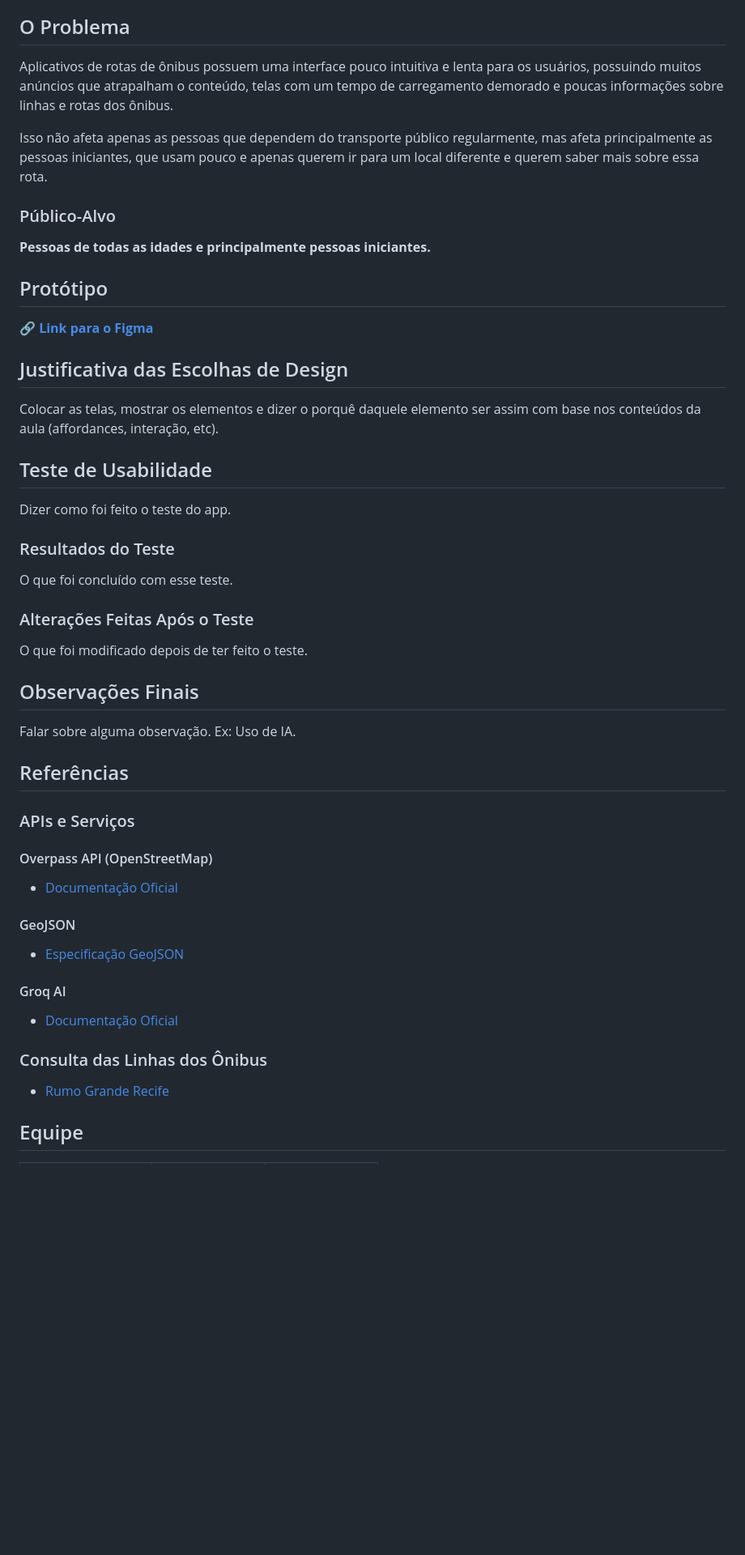
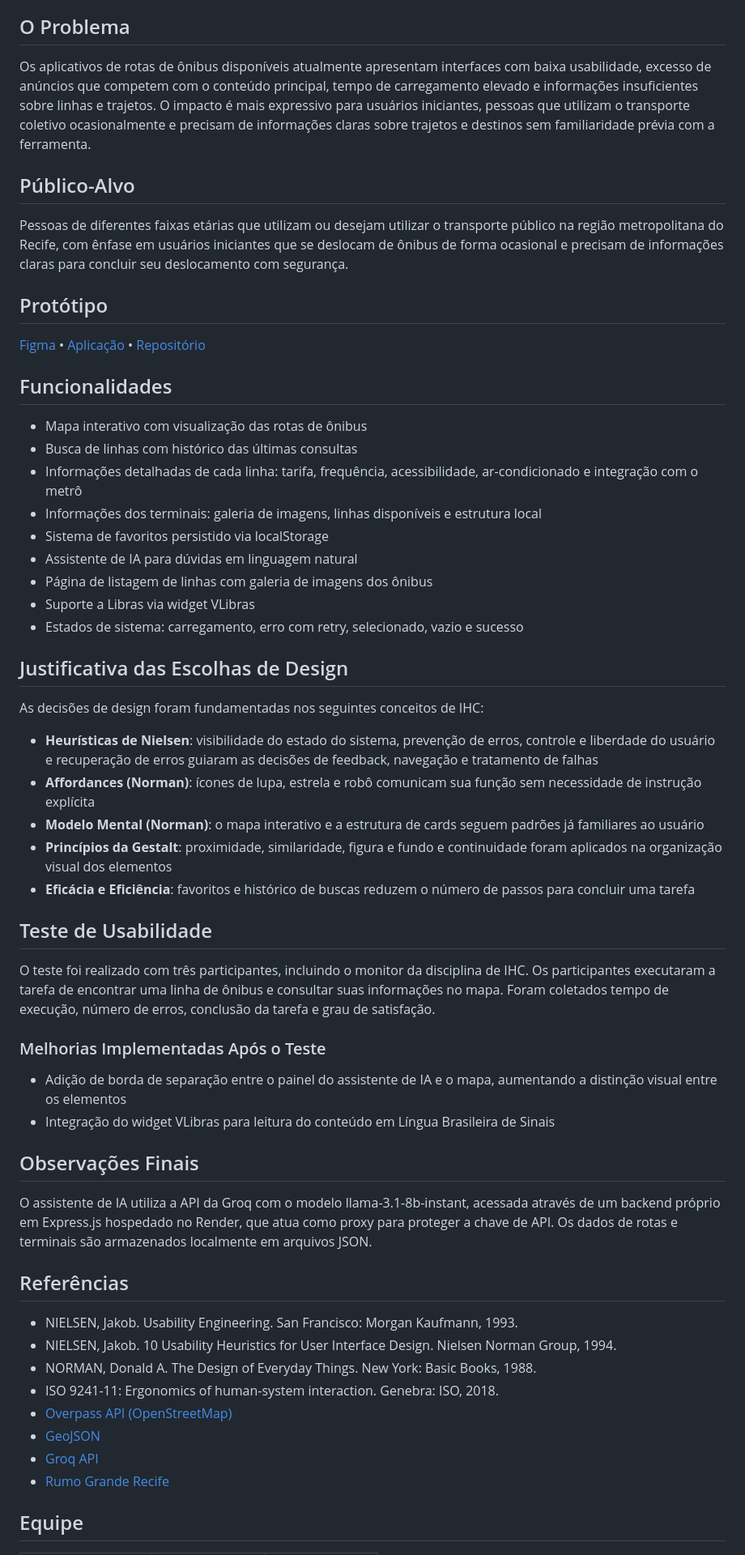
Before and after one commit to LucazinnDEV/projetoIHC, a Markdown page: README.md, the part around one of its changes. Shown at 81% size. Rendered like a GitHub page; blank space fills up the shorter version.

```diff
--- a/README.md
+++ b/README.md
@@ -16,56 +15,60 @@
 
 ## O Problema
 
-Aplicativos de rotas de ônibus possuem uma interface pouco intuitiva e lenta para os usuários, possuindo muitos anúncios que atrapalham o conteúdo, telas com um tempo de carregamento demorado e poucas informações sobre linhas e rotas dos ônibus.
+Os aplicativos de rotas de ônibus disponíveis atualmente apresentam interfaces com baixa usabilidade, excesso de anúncios que competem com o conteúdo principal, tempo de carregamento elevado e informações insuficientes sobre linhas e trajetos. O impacto é mais expressivo para usuários iniciantes, pessoas que utilizam o transporte coletivo ocasionalmente e precisam de informações claras sobre trajetos e destinos sem familiaridade prévia com a ferramenta.
 
-Isso não afeta apenas as pessoas que dependem do transporte público regularmente, mas afeta principalmente as pessoas iniciantes, que usam pouco e apenas querem ir para um local diferente e querem saber mais sobre essa rota.
+## Público-Alvo
 
-### Público-Alvo
-
-**Pessoas de todas as idades e principalmente pessoas iniciantes.**
+Pessoas de diferentes faixas etárias que utilizam ou desejam utilizar o transporte público na região metropolitana do Recife, com ênfase em usuários iniciantes que se deslocam de ônibus de forma ocasional e precisam de informações claras para concluir seu deslocamento com segurança.
 
 ## Protótipo
 
-🔗 **[Link para o Figma](https://www.figma.com/design/WdL33TlumsLD0NHB8VE1ny?node-id=0-1)**
+[Figma](https://www.figma.com/design/WdL33TlumsLD0NHB8VE1ny?node-id=0-1) • [Aplicação](https://recifehub.onrender.com/) • [Repositório](https://github.com/LucazinnDEV/projetoIHC)
+
+## Funcionalidades
+
+- Mapa interativo com visualização das rotas de ônibus
+- Busca de linhas com histórico das últimas consultas
+- Informações detalhadas de cada linha: tarifa, frequência, acessibilidade, ar-condicionado e integração com o metrô
+- Informações dos terminais: galeria de imagens, linhas disponíveis e estrutura local
+- Sistema de favoritos persistido via localStorage
+- Assistente de IA para dúvidas em linguagem natural
+- Página de listagem de linhas com galeria de imagens dos ônibus
+- Suporte a Libras via widget VLibras
+- Estados de sistema: carregamento, erro com retry, selecionado, vazio e sucesso
 
 ## Justificativa das Escolhas de Design
 
-Colocar as telas, mostrar os elementos e dizer o porquê daquele elemento ser assim com base nos conteúdos da aula (affordances, interação, etc).
+As decisões de design foram fundamentadas nos seguintes conceitos de IHC:
 
+- **Heurísticas de Nielsen**: visibilidade do estado do sistema, prevenção de erros, controle e liberdade do usuário e recuperação de erros guiaram as decisões de feedback, navegação e tratamento de falhas
+- **Affordances (Norman)**: ícones de lupa, estrela e robô comunicam sua função sem necessidade de instrução explícita
+- **Modelo Mental (Norman)**: o mapa interativo e a estrutura de cards seguem padrões já familiares ao usuário
+- **Princípios da Gestalt**: proximidade, similaridade, figura e fundo e continuidade foram aplicados na organização visual dos elementos
+- **Eficácia e Eficiência**: favoritos e histórico de buscas reduzem o número de passos para concluir uma tarefa
 
 ## Teste de Usabilidade
 
-Dizer como foi feito o teste do app.
+O teste foi realizado com três participantes, incluindo o monitor da disciplina de IHC. Os participantes executaram a tarefa de encontrar uma linha de ônibus e consultar suas informações no mapa. Foram coletados tempo de execução, número de erros, conclusão da tarefa e grau de satisfação.
 
-### Resultados do Teste
+### Melhorias Implementadas Após o Teste
 
-O que foi concluído com esse teste.
-
-### Alterações Feitas Após o Teste
-
-O que foi modificado depois de ter feito o teste.
-
+- Adição de borda de separação entre o painel do assistente de IA e o mapa, aumentando a distinção visual entre os elementos
+- Integração do widget VLibras para leitura do conteúdo em Língua Brasileira de Sinais
 
 ## Observações Finais
 
-Falar sobre alguma observação. Ex: Uso de IA.
-
+O assistente de IA utiliza a API da Groq com o modelo llama-3.1-8b-instant, acessada através de um backend próprio em Express.js hospedado no Render, que atua como proxy para proteger a chave de API. Os dados de rotas e terminais são armazenados localmente em arquivos JSON.
 
 ## Referências
 
-### APIs e Serviços
-
-#### Overpass API (OpenStreetMap)
-- [Documentação Oficial](https://wiki.openstreetmap.org/wiki/Overpass_API)
-
-#### GeoJSON
-- [Especificação GeoJSON](https://geojson.org/)
-
-#### Groq AI
-- [Documentação Oficial](https://console.groq.com/docs/overview)
-
-### Consulta das Linhas dos Ônibus
-
+- NIELSEN, Jakob. Usability Engineering. San Francisco: Morgan Kaufmann, 1993.
+- NIELSEN, Jakob. 10 Usability Heuristics for User Interface Design. Nielsen Norman Group, 1994.
+- NORMAN, Donald A. The Design of Everyday Things. New York: Basic Books, 1988.
+- ISO 9241-11: Ergonomics of human-system interaction. Genebra: ISO, 2018.
+- [Overpass API (OpenStreetMap)](https://wiki.openstreetmap.org/wiki/Overpass_API)
+- [GeoJSON](https://geojson.org/)
+- [Groq API](https://console.groq.com/docs/overview)
 - [Rumo Grande Recife](https://virtual.granderecife.pe.gov.br/rumo/)
 
 ## Equipe
```
Also changed, not shown: other parts of README.md (+4 -4 lines).
